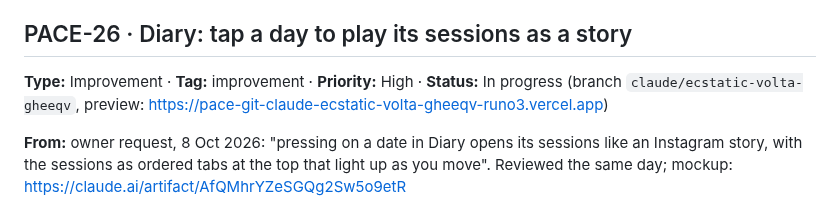
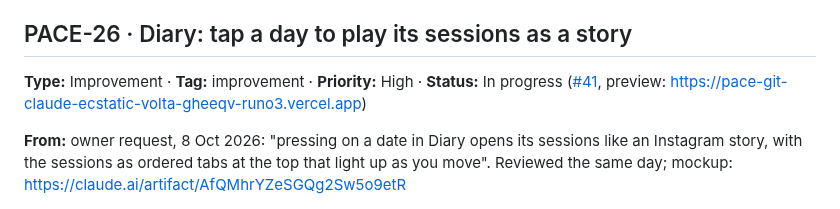
Before and after one commit to SarahTTAN107/pace, a Markdown page: BACKLOG.md, the part around the change. GitHub-like rendering.

Commit message:
Backlog: link PACE-26 to #41
Co-Authored-By: Claude Opus 5.5 <noreply@anthropic.com>
Claude-Session: https://claude.ai/code/session_018N8J52YA2zxXppJmk2BmHv

```diff
--- a/BACKLOG.md
+++ b/BACKLOG.md
@@ -14,7 +14,7 @@ Open work first, in the order it will be done; finished tickets are under **Done
 
 ## PACE-26 · Diary: tap a day to play its sessions as a story
 
-**Type:** Improvement · **Tag:** improvement · **Priority:** High · **Status:** In progress (branch `claude/ecstatic-volta-gheeqv`, preview: https://pace-git-claude-ecstatic-volta-gheeqv-runo3.vercel.app)
+**Type:** Improvement · **Tag:** improvement · **Priority:** High · **Status:** In progress ([#41](https://github.com/SarahTTAN107/pace/pull/41), preview: https://pace-git-claude-ecstatic-volta-gheeqv-runo3.vercel.app)
 
 **From:** owner request, 8 Oct 2026: "pressing on a date in Diary opens its sessions like an Instagram story, with the sessions as ordered tabs at the top that light up as you move". Reviewed the same day; mockup: https://claude.ai/artifact/AfQMhrYZeSGQg2Sw5o9etR
 
```
